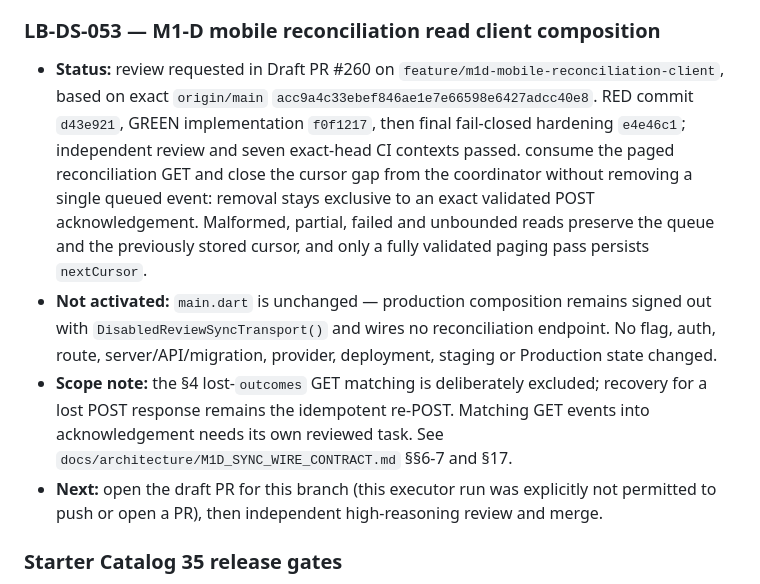
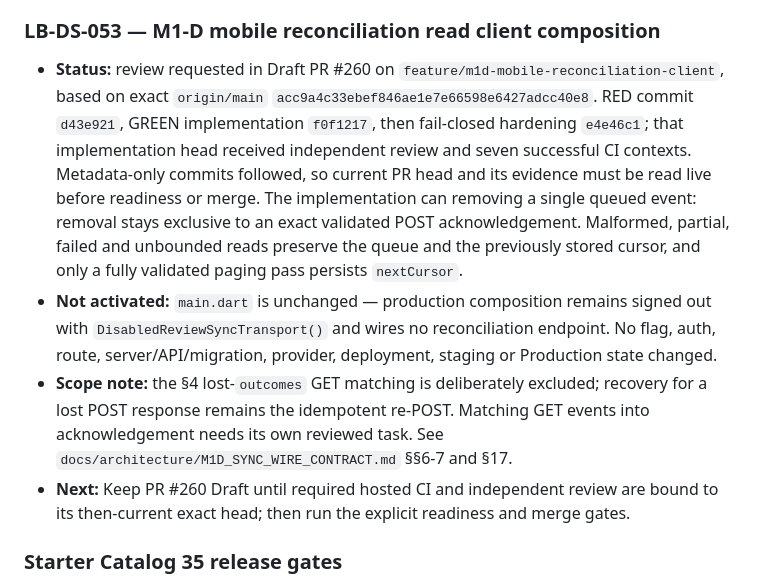
Before and after one commit to bahramghorbani/learnbox, a Markdown page: CURRENT_WORK.md, the part around the change. Drawn GitHub-style.

```diff
--- a/CURRENT_WORK.md
+++ b/CURRENT_WORK.md
@@ -20,8 +20,8 @@
 ### LB-DS-053 — M1-D mobile reconciliation read client composition
 
 - **Status:** review requested in Draft PR #260 on `feature/m1d-mobile-reconciliation-client`, based on exact
-  `origin/main` `acc9a4c33ebef846ae1e7e66598e6427adcc40e8`. RED commit `d43e921`, GREEN implementation `f0f1217`, then final fail-closed hardening `e4e46c1`; independent review and seven exact-head CI contexts passed.
-  consume the paged reconciliation GET and close the cursor gap from the coordinator without
+  `origin/main` `acc9a4c33ebef846ae1e7e66598e6427adcc40e8`. RED commit `d43e921`, GREEN implementation `f0f1217`, then fail-closed hardening `e4e46c1`; that implementation head received independent review and seven successful CI contexts. Metadata-only commits followed, so current PR head and its evidence must be read live before readiness or merge.
+  The implementation can
   removing a single queued event: removal stays exclusive to an exact validated POST
   acknowledgement. Malformed, partial, failed and unbounded reads preserve the queue and the
   previously stored cursor, and only a fully validated paging pass persists `nextCursor`.
@@ -31,8 +31,7 @@
 - **Scope note:** the §4 lost-`outcomes` GET matching is deliberately excluded; recovery for a lost
   POST response remains the idempotent re-POST. Matching GET events into acknowledgement needs its
   own reviewed task. See `docs/architecture/M1D_SYNC_WIRE_CONTRACT.md` §§6-7 and §17.
-- **Next:** open the draft PR for this branch (this executor run was explicitly not permitted to
-  push or open a PR), then independent high-reasoning review and merge.
+- **Next:** Keep PR #260 Draft until required hosted CI and independent review are bound to its then-current exact head; then run the explicit readiness and merge gates.
 
 ### Starter Catalog 35 release gates
 
```
Also changed, not shown: .ai/worker-reports/LB-DS-053.md (+5 -4 lines).
